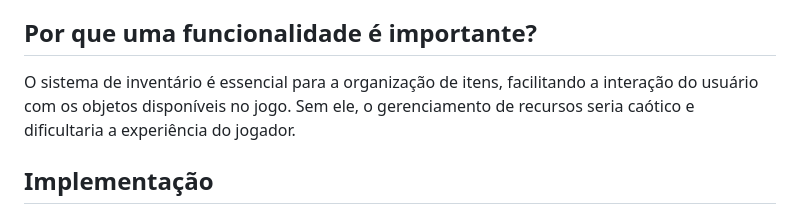
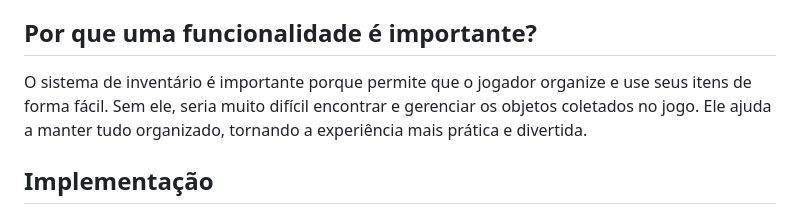
Before and after one commit to Breno772/inventario, a Markdown page: README.md, the part around the change. Rendered like a GitHub page.

```diff
--- a/README.md
+++ b/README.md
@@ -14,7 +14,7 @@ O inventário interliga diferentes sistemas do jogo, como:
 - **Cadastro de itens:** Possibilita a adição de itens.
 
 ## Por que uma funcionalidade é importante?
-O sistema de inventário é essencial para a organização de itens, facilitando a interação do usuário com os objetos disponíveis no jogo. Sem ele, o gerenciamento de recursos seria caótico e dificultaria a experiência do jogador.
+O sistema de inventário é importante porque permite que o jogador organize e use seus itens de forma fácil. Sem ele, seria muito difícil encontrar e gerenciar os objetos coletados no jogo. Ele ajuda a manter tudo organizado, tornando a experiência mais prática e divertida.
 
 ## Implementação
 ### Front-End
```
